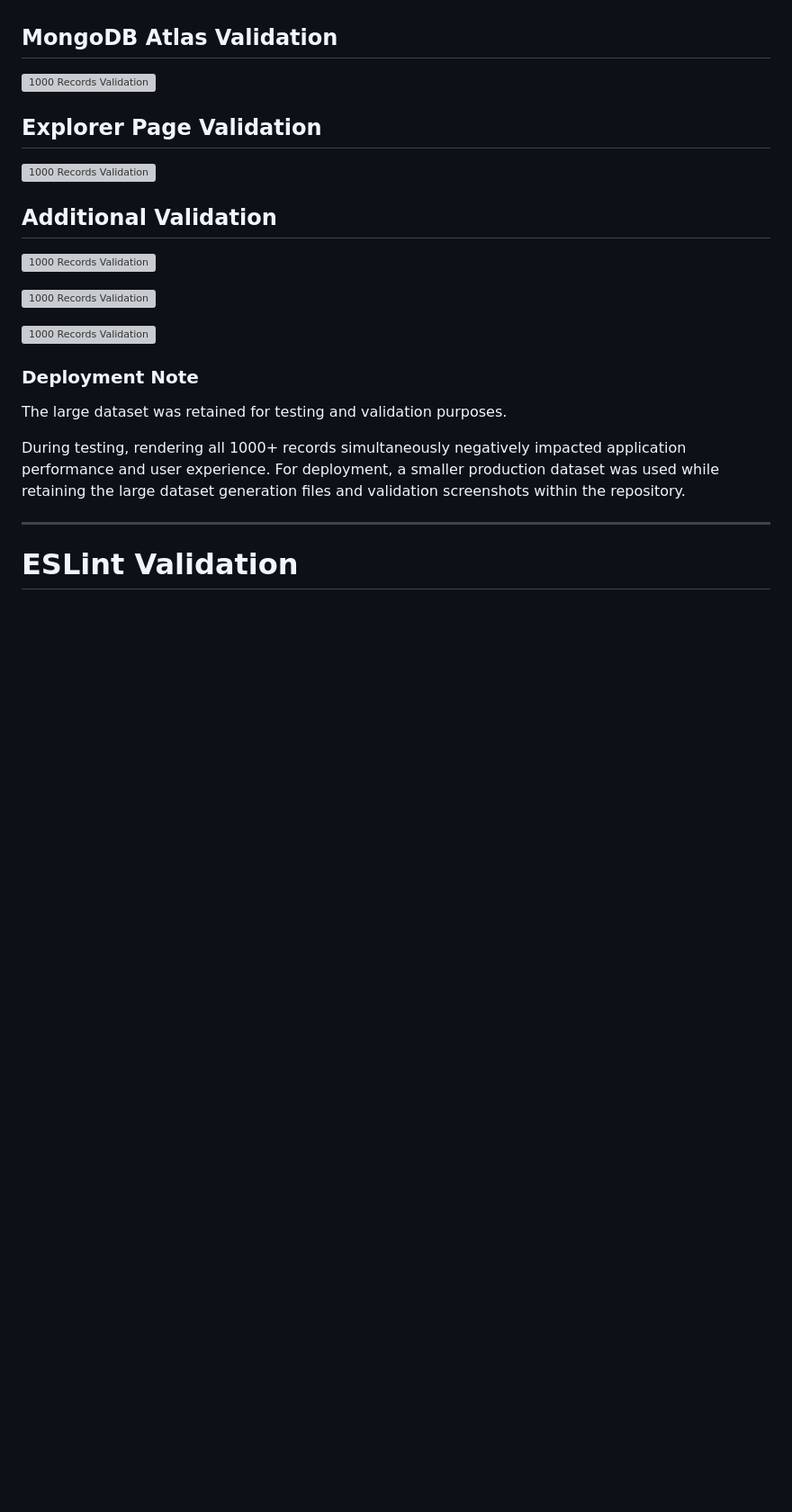
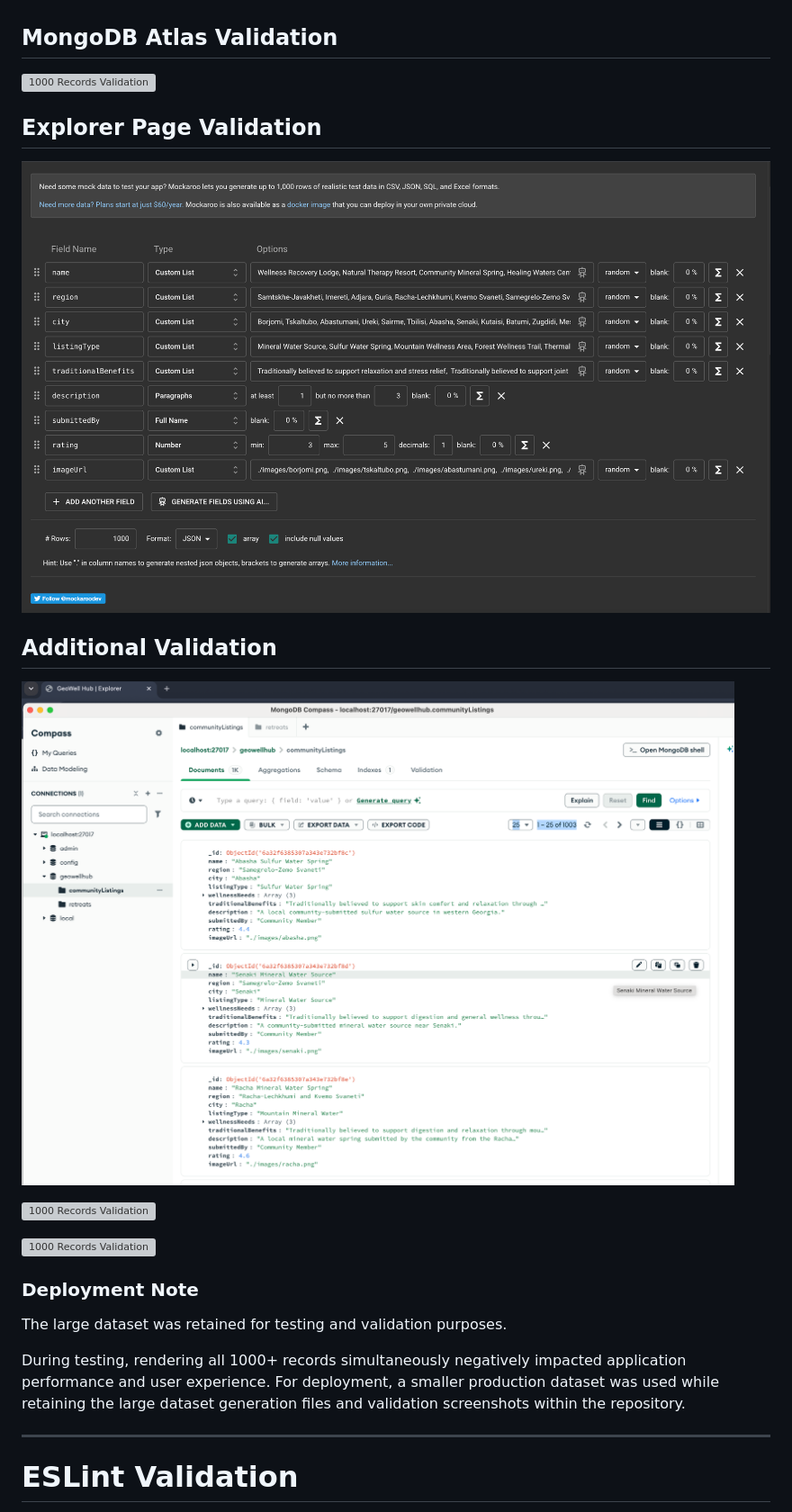
Before and after one commit to ShorenaK/GeoWellHub, a Markdown page: files/design_document.md, the part around one of its changes. Shown at 90% size. GitHub-like rendering; pictures changed too: frontend/images/seedData_1000_records_3.png (added), frontend/images/seed_data_1000_0.png (added); blank space fills up the shorter version; grey boxes are pictures that could not be loaded.

Commit message:
final desing_documnet added images added

```diff
--- a/files/design_document.md
+++ b/files/design_document.md
@@ -289,9 +290,9 @@ To satisfy this requirement:
 
 ## Explorer Page Validation
 
-![1000 Records Validation](./images/seed_data_1000_1.png)
+![1000 Records Validation](../frontend/images/seed_data_1000_0.png)
 
 ## Additional Validation
 
-![1000 Records Validation](./images/seed_data_1000_2.png)
+![1000 Records Validation](../frontend/images/seedData_1000_records_3.png)
 
```
Also changed, not shown: other parts of files/design_document.md (+4 -3 lines), 3 other files.
